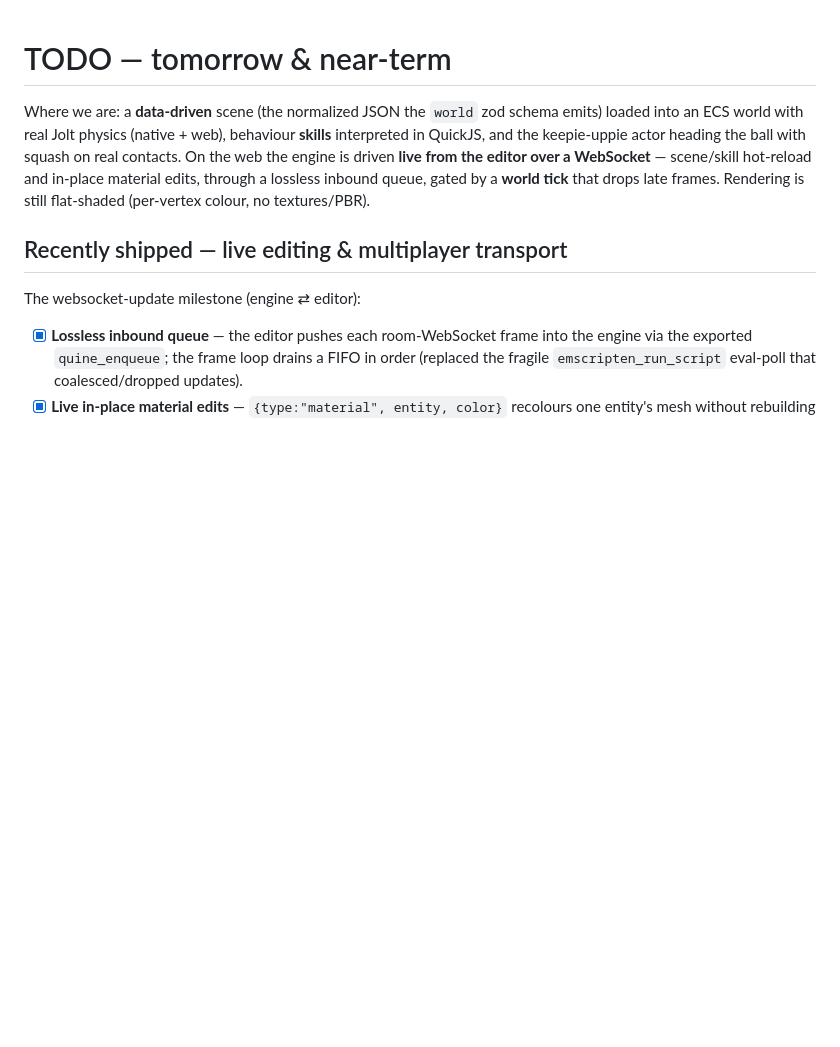
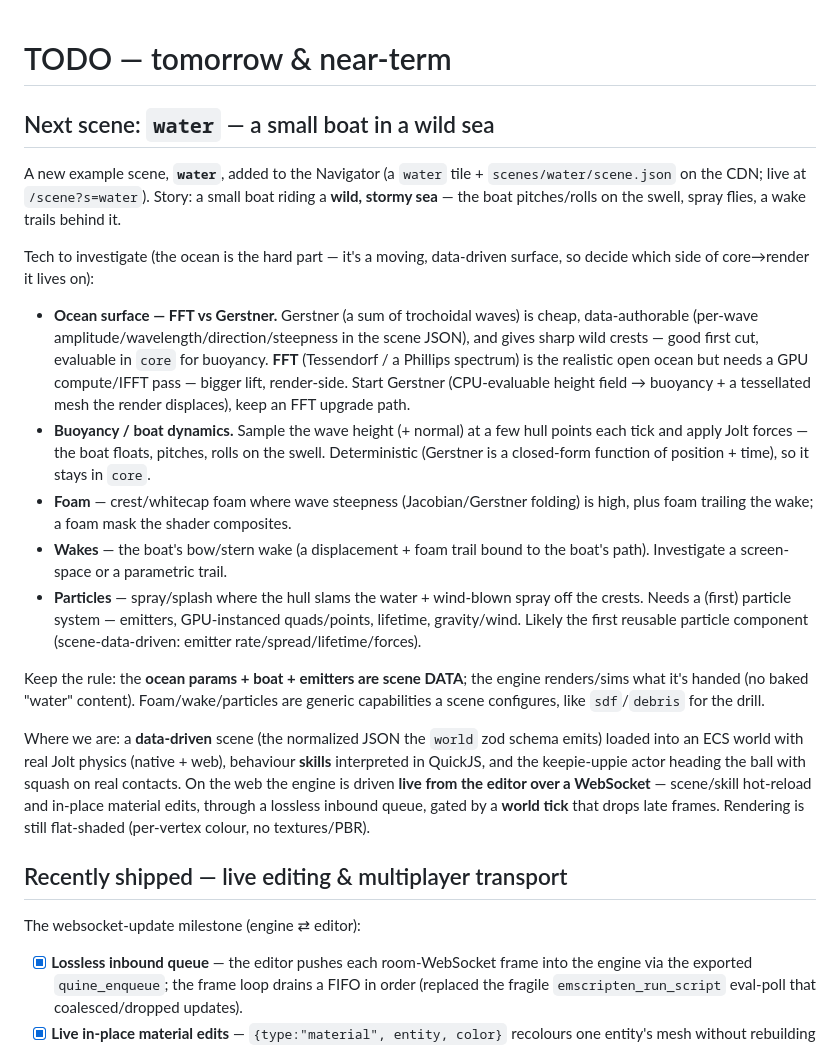
Before and after one commit to qubeworlds/quine, a Markdown page: docs/TODO.md, the part around the change. Drawn GitHub-style; blank space fills up the shorter version.

Commit message:
todo: next scene 'water' — small boat in a wild sea (Gerstner/FFT ocean + buoyancy + foam + wakes + particles), add to the Navigator

```diff
--- a/docs/TODO.md
+++ b/docs/TODO.md
@@ -1,4 +1,39 @@
 # TODO — tomorrow & near-term
+
+## Next scene: `water` — a small boat in a wild sea
+
+A new example scene, **`water`**, added to the Navigator (a `water` tile +
+`scenes/water/scene.json` on the CDN; live at `/scene?s=water`). Story: a small
+boat riding a **wild, stormy sea** — the boat pitches/rolls on the swell, spray
+flies, a wake trails behind it.
+
+Tech to investigate (the ocean is the hard part — it's a moving, data-driven
+surface, so decide which side of core→render it lives on):
+
+- **Ocean surface — FFT vs Gerstner.** Gerstner (a sum of trochoidal waves) is
+  cheap, data-authorable (per-wave amplitude/wavelength/direction/steepness in the
+  scene JSON), and gives sharp wild crests — good first cut, evaluable in `core`
+  for buoyancy. **FFT** (Tessendorf / a Phillips spectrum) is the realistic open
+  ocean but needs a GPU compute/IFFT pass — bigger lift, render-side. Start
+  Gerstner (CPU-evaluable height field → buoyancy + a tessellated mesh the render
+  displaces), keep an FFT upgrade path.
+- **Buoyancy / boat dynamics.** Sample the wave height (+ normal) at a few hull
+  points each tick and apply Jolt forces — the boat floats, pitches, rolls on the
+  swell. Deterministic (Gerstner is a closed-form function of position + time), so
+  it stays in `core`.
+- **Foam** — crest/whitecap foam where wave steepness (Jacobian/Gerstner folding)
+  is high, plus foam trailing the wake; a foam mask the shader composites.
+- **Wakes** — the boat's bow/stern wake (a displacement + foam trail bound to the
+  boat's path). Investigate a screen-space or a parametric trail.
+- **Particles** — spray/splash where the hull slams the water + wind-blown spray
+  off the crests. Needs a (first) particle system — emitters, GPU-instanced
+  quads/points, lifetime, gravity/wind. Likely the first reusable particle
+  component (scene-data-driven: emitter rate/spread/lifetime/forces).
+
+Keep the rule: the **ocean params + boat + emitters are scene DATA**; the engine
+renders/sims what it's handed (no baked "water" content). Foam/wake/particles are
+generic capabilities a scene configures, like `sdf`/`debris` for the drill.
+
 
 Where we are: a **data-driven** scene (the normalized JSON the `world` zod schema
 emits) loaded into an ECS world with real Jolt physics (native + web), behaviour
```
